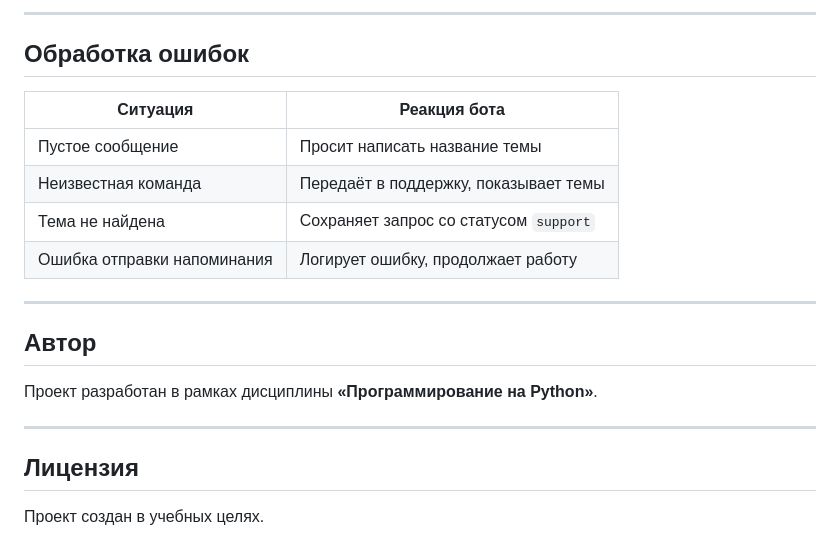
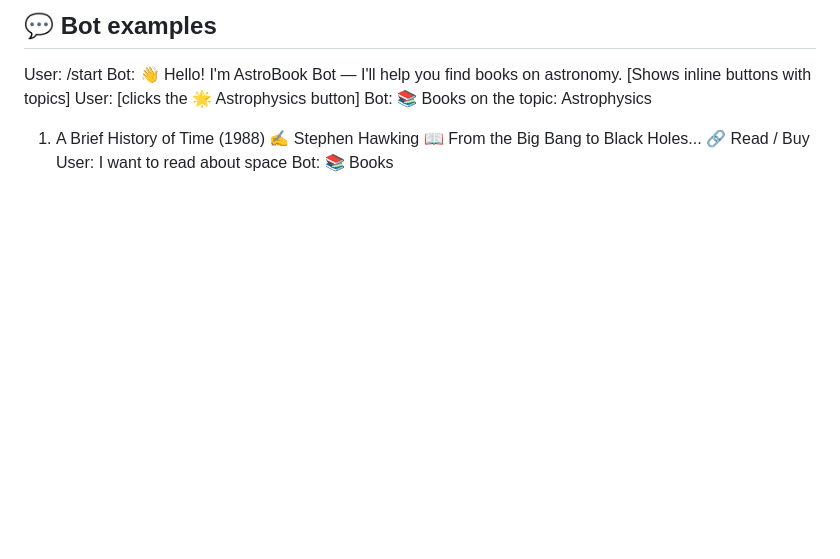
Before and after one commit to ashlyanfy/Book_finder, a Markdown page: README.md, the part around one of its changes. Drawn GitHub-style; blank space fills up the shorter version.

```diff
--- a/README.md
+++ b/README.md
@@ -253,21 +180,12 @@ bot/scheduler.py — каждые 10 сек проверяет БД
----
-
-## Обработка ошибок
-
-| Ситуация | Реакция бота |
-|---|---|
-| Пустое сообщение | Просит написать название темы |
-| Неизвестная команда | Передаёт в поддержку, показывает темы |
-| Тема не найдена | Сохраняет запрос со статусом `support` |
-| Ошибка отправки напоминания | Логирует ошибку, продолжает работу |
-
----
-
-## Автор
-
-Проект разработан в рамках дисциплины **«Программирование на Python»**.
-
----
-
-##  Лицензия
-Проект создан в учебных целях.
+## 💬 Bot examples
+User: /start
+Bot: 👋 Hello! I'm AstroBook Bot — I'll help you find books on astronomy.
+[Shows inline buttons with topics]
+User: [clicks the 🌟 Astrophysics button]
+Bot: 📚 Books on the topic: Astrophysics
+1. A Brief History of Time (1988)
+✍️ Stephen Hawking
+📖 From the Big Bang to Black Holes...
+🔗 Read / Buy
+User: I want to read about space
+Bot: 📚 Books
```
Also changed, not shown: other parts of README.md (+86 -159 lines).
